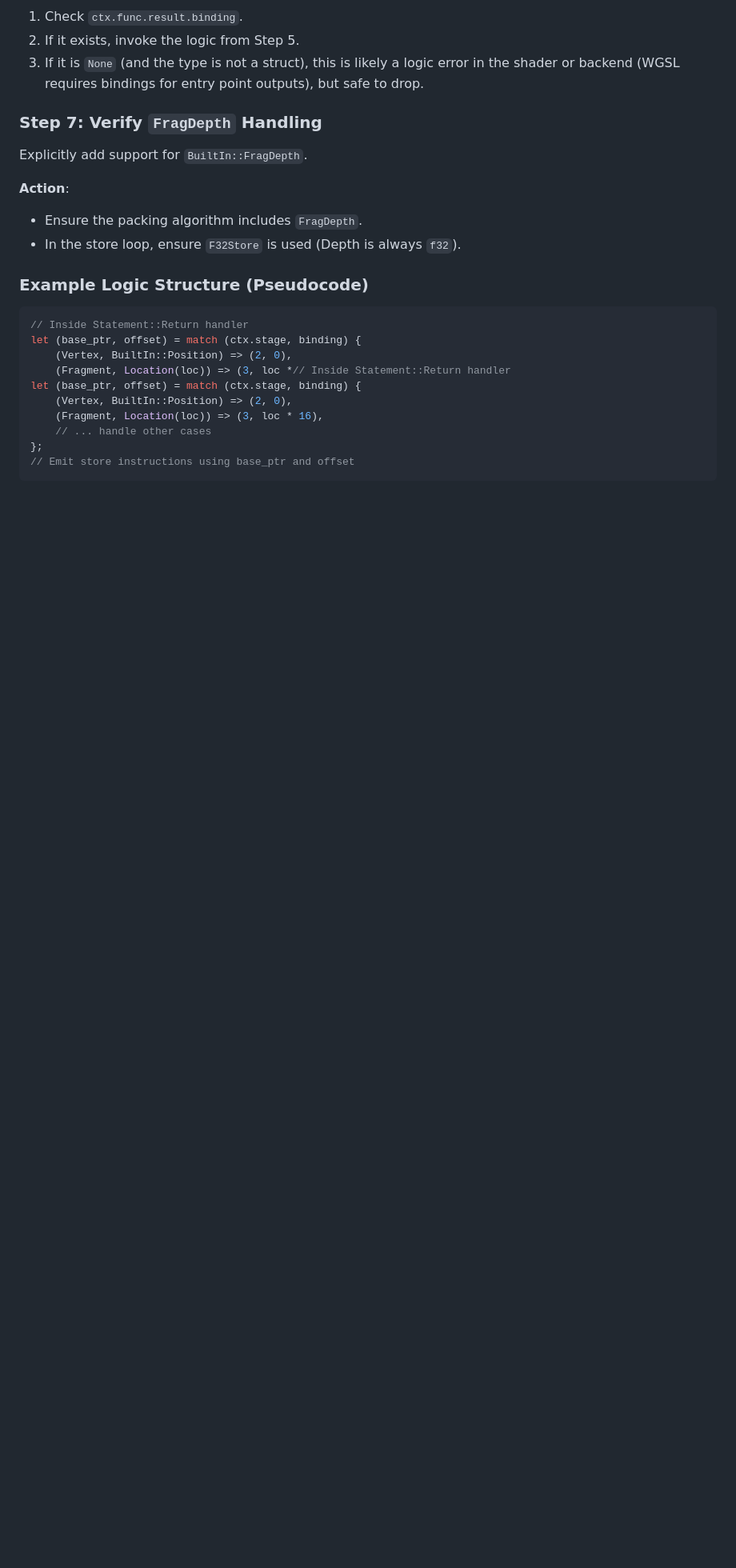
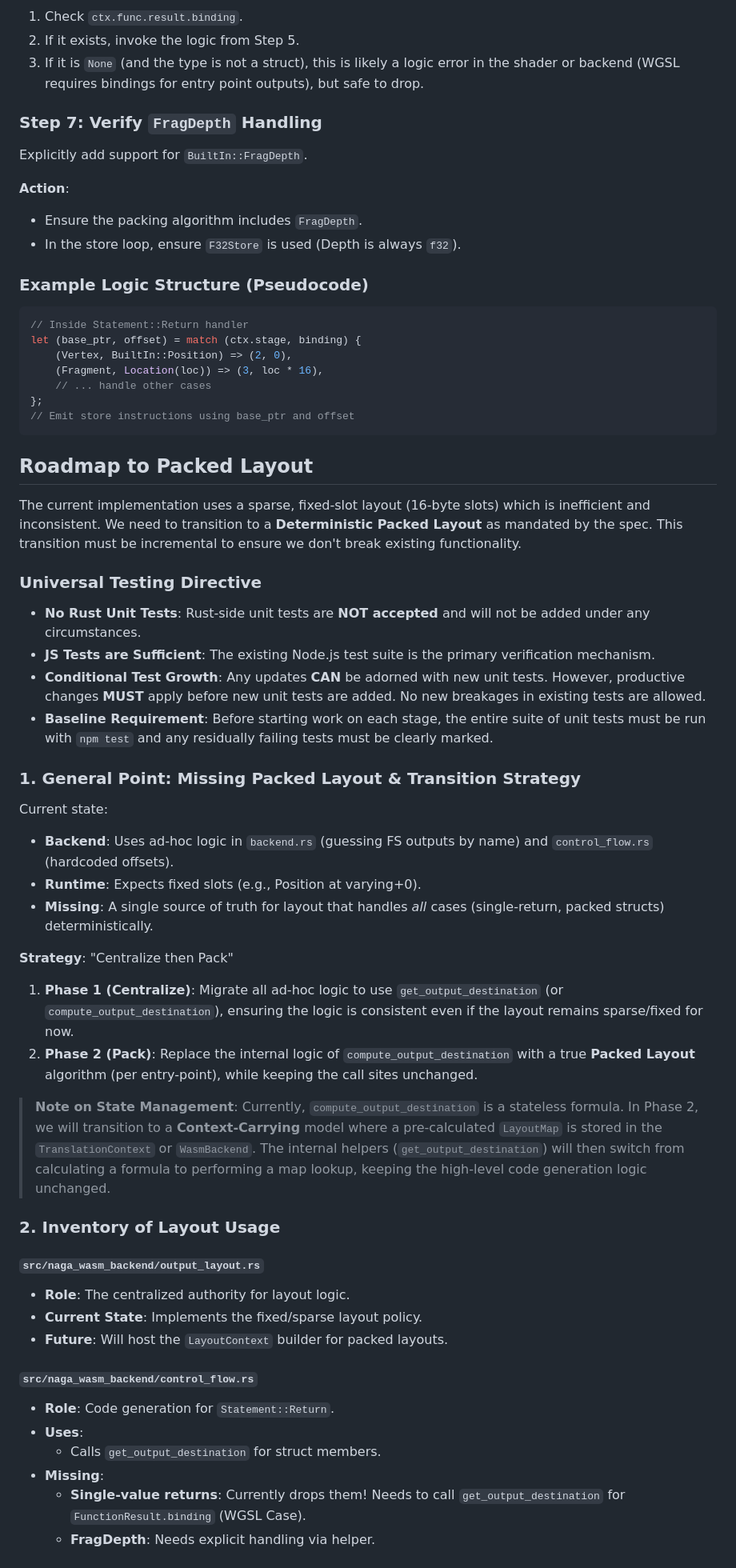
Before and after one commit to mavity/webgl2, a Markdown page: docs/1.7-shaders-returns.md, the part around one of its changes. Shown at 80% size. Rendered like a GitHub page; blank space fills up the shorter version.

Commit message:
Next steps for shader memory layout.

````diff
--- a/docs/1.7-shaders-returns.md
+++ b/docs/1.7-shaders-returns.md
@@ -257,11 +257,47 @@ Explicitly add support for `BuiltIn::FragDepth`.
 // Inside Statement::Return handler
 let (base_ptr, offset) = match (ctx.stage, binding) {
     (Vertex, BuiltIn::Position) => (2, 0),
-    (Fragment, Location(loc)) => (3, loc *// Inside Statement::Return handler
-let (base_ptr, offset) = match (ctx.stage, binding) {
-    (Vertex, BuiltIn::Position) => (2, 0),
     (Fragment, Location(loc)) => (3, loc * 16),
     // ... handle other cases
 };
 // Emit store instructions using base_ptr and offset
 ```
+
+## Roadmap to Packed Layout
+
+The current implementation uses a sparse, fixed-slot layout (16-byte slots) which is inefficient and inconsistent. We need to transition to a **Deterministic Packed Layout** as mandated by the spec. This transition must be incremental to ensure we don't break existing functionality.
+
+### **Universal Testing Directive**
+- **No Rust Unit Tests**: Rust-side unit tests are **NOT accepted** and will not be added under any circumstances.
+- **JS Tests are Sufficient**: The existing Node.js test suite is the primary verification mechanism.
+- **Conditional Test Growth**: Any updates **CAN** be adorned with new unit tests. However, productive changes **MUST** apply before new unit tests are added. No new breakages in existing tests are allowed.
+- **Baseline Requirement**: Before starting work on each stage, the entire suite of unit tests must be run with `npm test` and any residually failing tests must be clearly marked.
+
+### 1. General Point: Missing Packed Layout & Transition Strategy
+
+Current state:
+- **Backend**: Uses ad-hoc logic in `backend.rs` (guessing FS outputs by name) and `control_flow.rs` (hardcoded offsets).
+- **Runtime**: Expects fixed slots (e.g., Position at varying+0).
+- **Missing**: A single source of truth for layout that handles *all* cases (single-return, packed structs) deterministically.
+
+**Strategy**: "Centralize then Pack"
+1.  **Phase 1 (Centralize)**: Migrate all ad-hoc logic to use `get_output_destination` (or `compute_output_destination`), ensuring the logic is consistent even if the layout remains sparse/fixed for now.
+2.  **Phase 2 (Pack)**: Replace the internal logic of `compute_output_destination` with a true **Packed Layout** algorithm (per entry-point), while keeping the call sites unchanged.
+
+> **Note on State Management**: Currently, `compute_output_destination` is a stateless formula. In Phase 2, we will transition to a **Context-Carrying** model where a pre-calculated `LayoutMap` is stored in the `TranslationContext` or `WasmBackend`. The internal helpers (`get_output_destination`) will then switch from calculating a formula to performing a map lookup, keeping the high-level code generation logic unchanged.
+
+### 2. Inventory of Layout Usage
+
+#### `src/naga_wasm_backend/output_layout.rs`
+- **Role**: The centralized authority for layout logic.
+- **Current State**: Implements the fixed/sparse layout policy.
+- **Future**: Will host the `LayoutContext` builder for packed layouts.
+
+#### `src/naga_wasm_backend/control_flow.rs`
+- **Role**: Code generation for `Statement::Return`.
+- **Uses**:
+    - Calls `get_output_destination` for struct members.
+- **Missing**:
+    - **Single-value returns**: Currently drops them! Needs to call `get_output_destination` for `FunctionResult.binding` (WGSL Case).
+    - **FragDepth**: Needs explicit handling via helper.
+
````
Also changed, not shown: other parts of docs/1.7-shaders-returns.md (+37 -0 lines).
